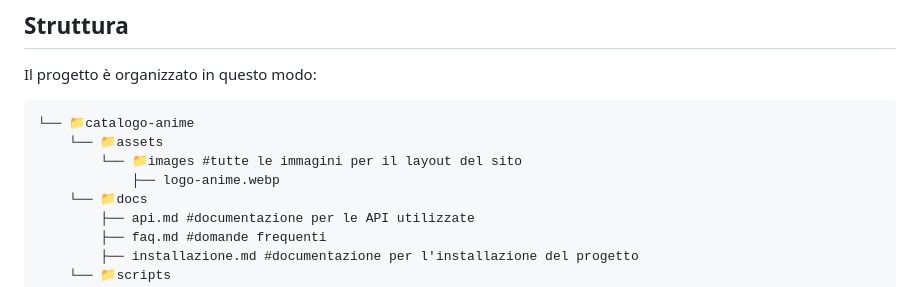
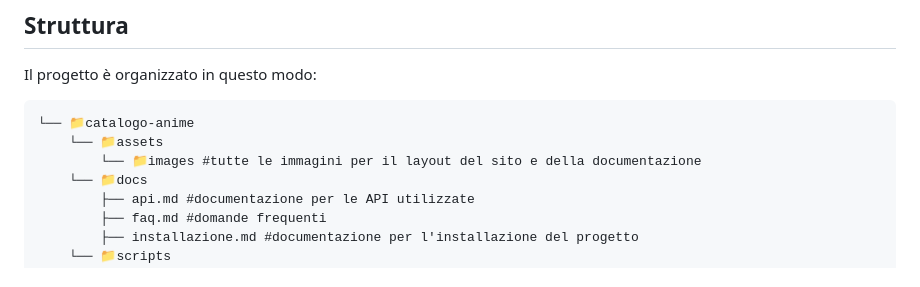
Before and after one commit to CodeBanker000/catalogo-anime, a Markdown page: README.md, the part around the change. Drawn GitHub-style.

Commit message:
fix(docs): fixed files structure

````diff
--- a/README.md
+++ b/README.md
@@ -58,8 +58,7 @@ Il progetto è organizzato in questo modo:
 ```
 └── 📁catalogo-anime
     └── 📁assets
-        └── 📁images #tutte le immagini per il layout del sito
-            ├── logo-anime.webp
+        └── 📁images #tutte le immagini per il layout del sito e della documentazione
     └── 📁docs
         ├── api.md #documentazione per le API utilizzate
         ├── faq.md #domande frequenti
````
